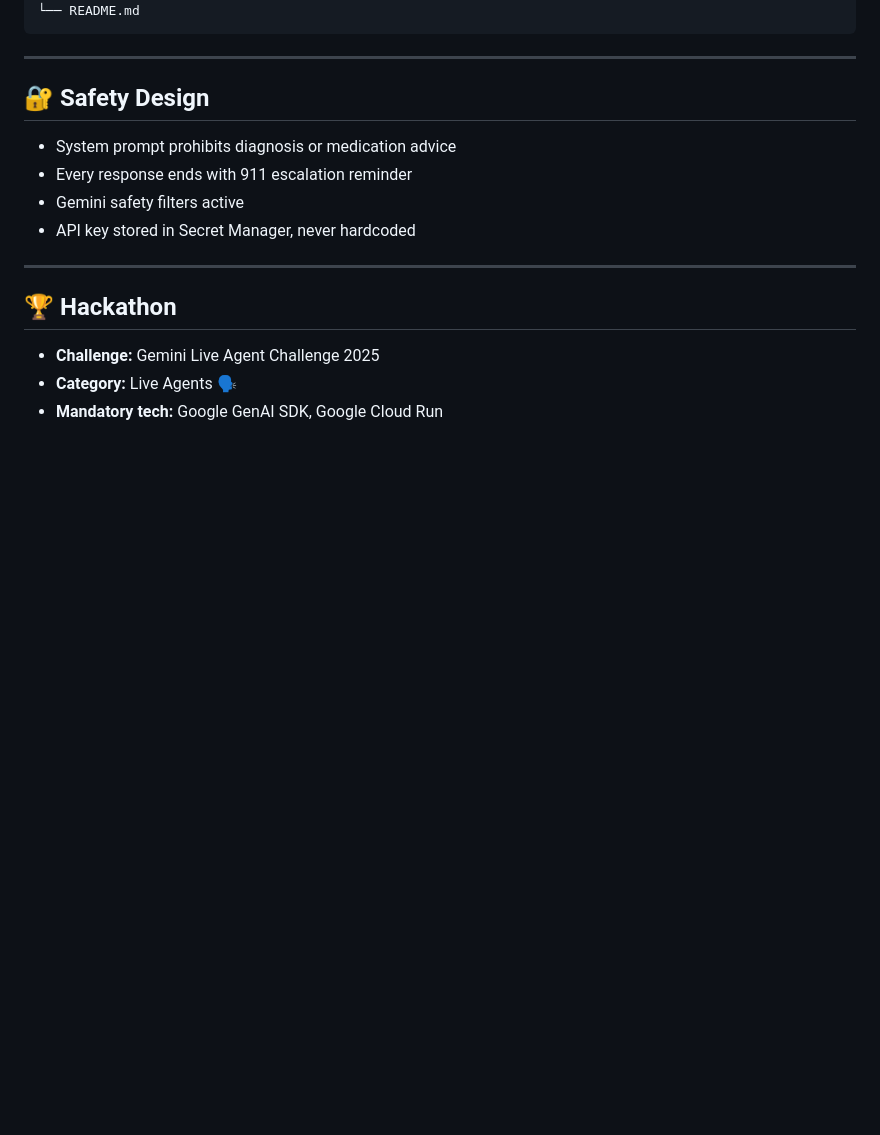
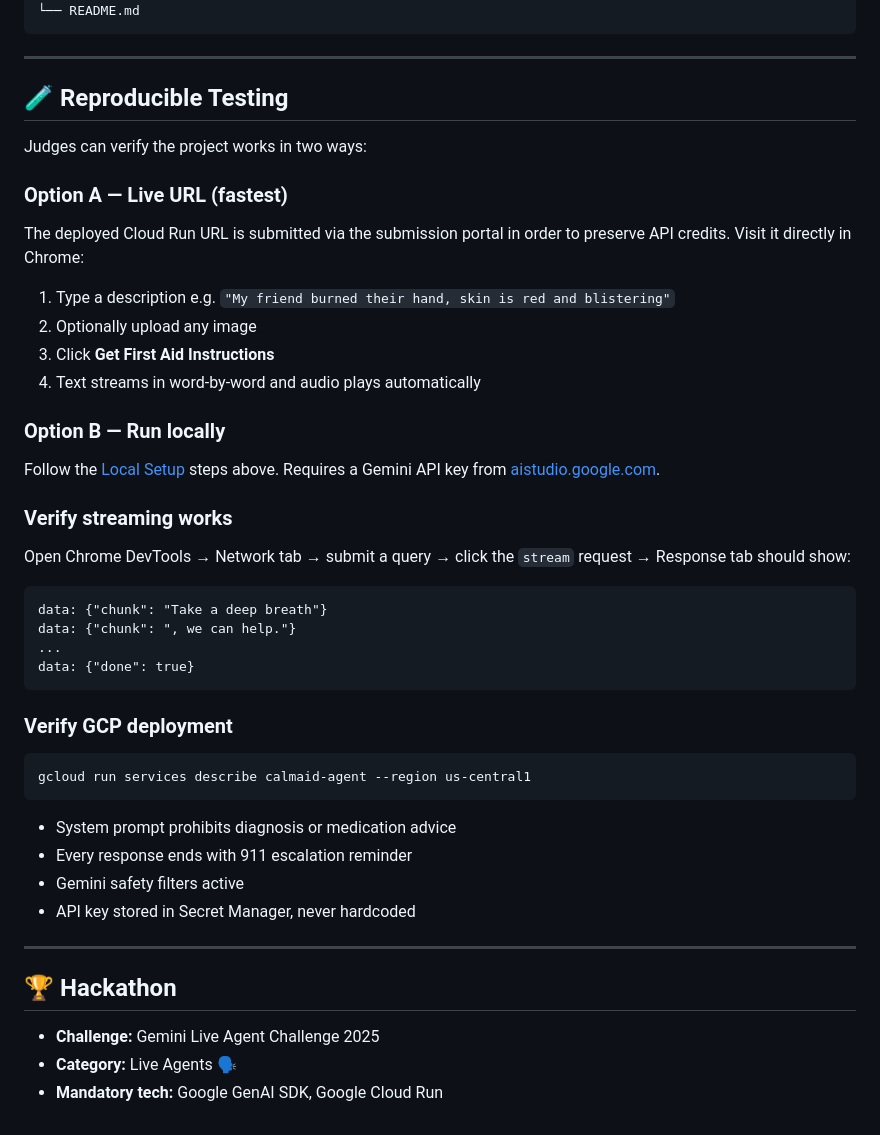
Before and after one commit to git791/Calm-Aid, a Markdown page: README.md, the part around the change. GitHub-like rendering; blank space fills up the shorter version.

Commit message:
Add reproducible testing instructions to README
Added reproducible testing section with verification options for judges.

````diff
--- a/README.md
+++ b/README.md
@@ -159,7 +159,33 @@ calmaid-agent/
 
 ---
 
-## 🔐 Safety Design
+## 🧪 Reproducible Testing
+
+Judges can verify the project works in two ways:
+
+### Option A — Live URL (fastest)
+The deployed Cloud Run URL is submitted via the submission portal in order to preserve API credits. Visit it directly in Chrome:
+1. Type a description e.g. `"My friend burned their hand, skin is red and blistering"`
+2. Optionally upload any image
+3. Click **Get First Aid Instructions**
+4. Text streams in word-by-word and audio plays automatically
+
+### Option B — Run locally
+Follow the [Local Setup](#-local-setup) steps above. Requires a Gemini API key from [aistudio.google.com](https://aistudio.google.com).
+
+### Verify streaming works
+Open Chrome DevTools → Network tab → submit a query → click the `stream` request → Response tab should show:
+```
+data: {"chunk": "Take a deep breath"}
+data: {"chunk": ", we can help."}
+...
+data: {"done": true}
+```
+
+### Verify GCP deployment
+```bash
+gcloud run services describe calmaid-agent --region us-central1
+```
 
 - System prompt prohibits diagnosis or medication advice
 - Every response ends with 911 escalation reminder
````
